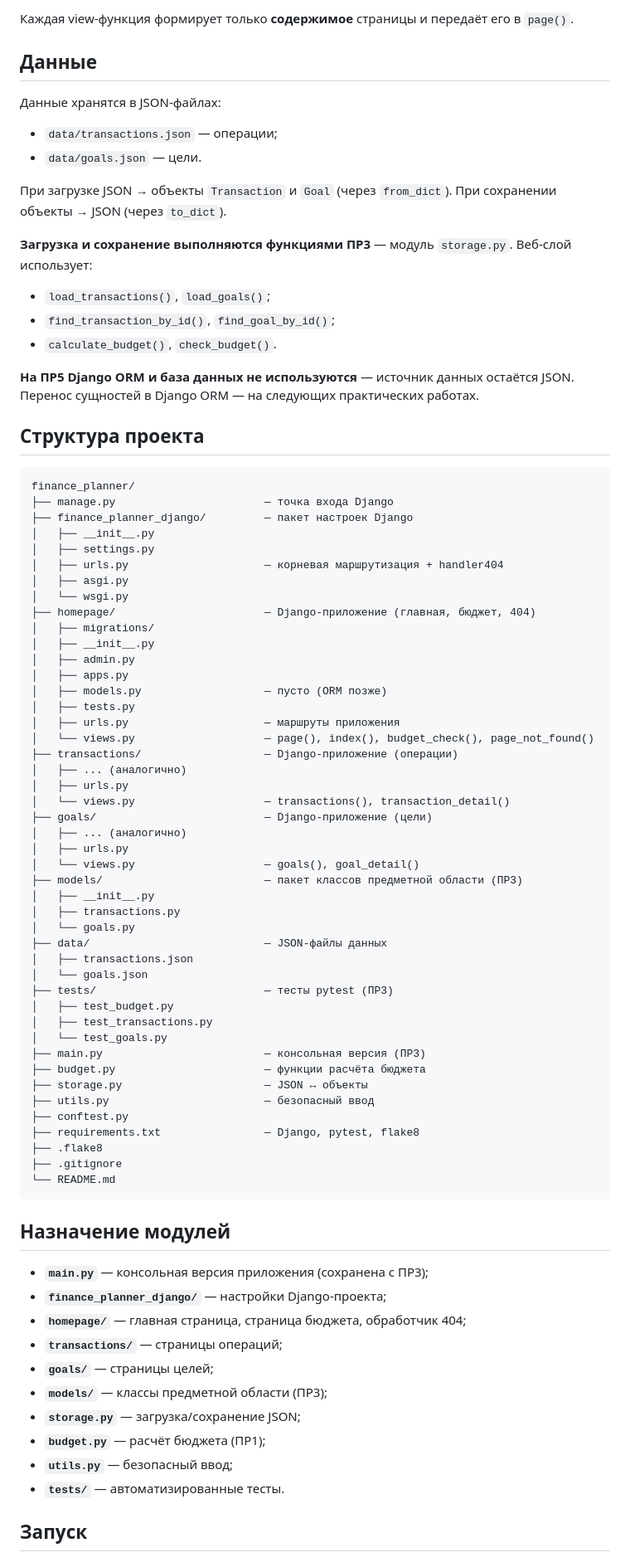
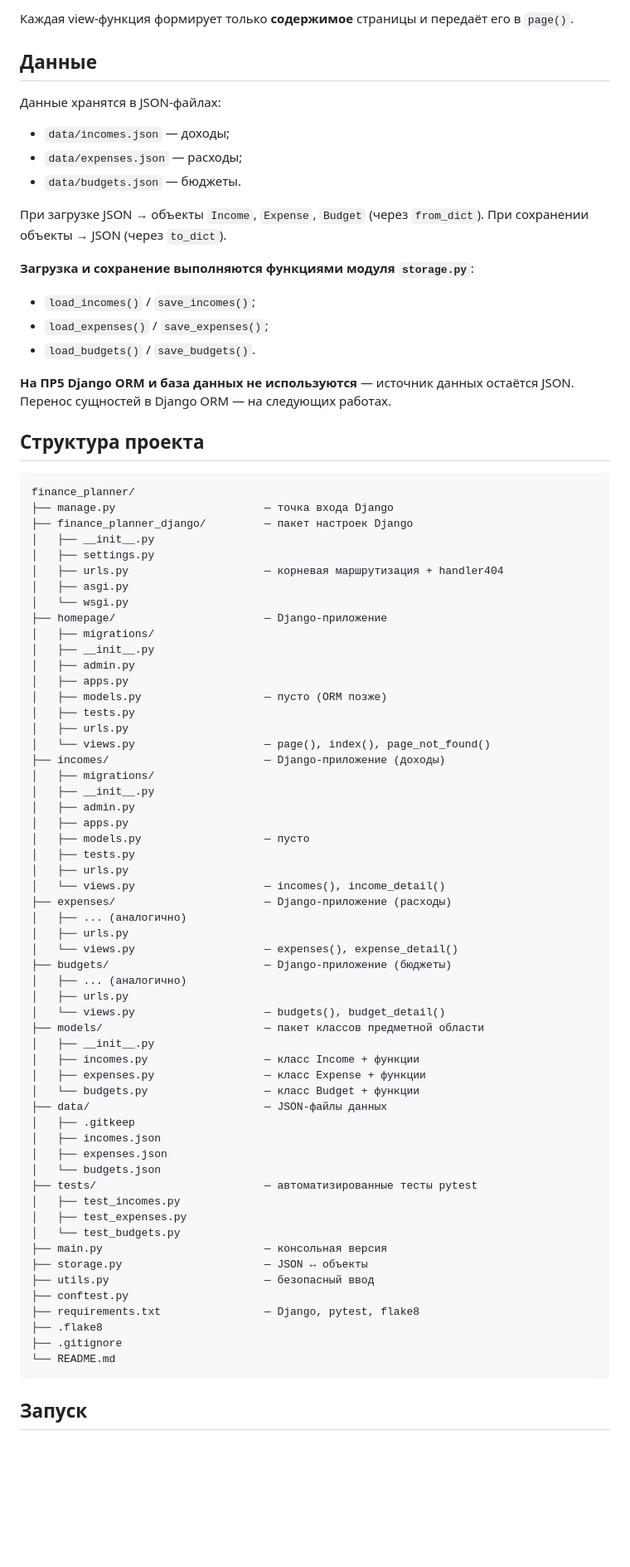
Before and after one commit to G1eeb/finance_planner, a Markdown page: README.md, the part around one of its changes. Shown at 83% size. Drawn GitHub-style; blank space fills up the shorter version.

Commit message:
PR5: update README for new entities

```diff
--- a/README.md
+++ b/README.md
@@ -65,24 +74,24 @@
 
-Каждая view-функция формирует только **содержимое** страницы и передаёт его
-в `page()`.
+Каждая view-функция формирует только **содержимое** страницы
+и передаёт его в `page()`.
 
 ## Данные
 
 Данные хранятся в JSON-файлах:
-- `data/transactions.json` — операции;
-- `data/goals.json` — цели.
+- `data/incomes.json` — доходы;
+- `data/expenses.json` — расходы;
+- `data/budgets.json` — бюджеты.
 
-При загрузке JSON → объекты `Transaction` и `Goal` (через `from_dict`).
-При сохранении объекты → JSON (через `to_dict`).
+При загрузке JSON → объекты `Income`, `Expense`, `Budget`
+(через `from_dict`). При сохранении объекты → JSON (через `to_dict`).
 
-**Загрузка и сохранение выполняются функциями ПР3** — модуль `storage.py`.
-Веб-слой использует:
-- `load_transactions()`, `load_goals()`;
-- `find_transaction_by_id()`, `find_goal_by_id()`;
-- `calculate_budget()`, `check_budget()`.
+**Загрузка и сохранение выполняются функциями модуля `storage.py`**:
+- `load_incomes()` / `save_incomes()`;
+- `load_expenses()` / `save_expenses()`;
+- `load_budgets()` / `save_budgets()`.
 
-**На ПР5 Django ORM и база данных не используются** — источник данных остаётся JSON.
-Перенос сущностей в Django ORM — на следующих практических работах.
+**На ПР5 Django ORM и база данных не используются** — источник данных
+остаётся JSON. Перенос сущностей в Django ORM — на следующих работах.
 
 ## Структура проекта
 
@@ -94,36 +103,47 @@
     │   ├── urls.py                     — корневая маршрутизация + handler404
     │   ├── asgi.py
     │   └── wsgi.py
-    ├── homepage/                       — Django-приложение (главная, бюджет, 404)
+    ├── homepage/                       — Django-приложение
     │   ├── migrations/
     │   ├── __init__.py
     │   ├── admin.py
     │   ├── apps.py
     │   ├── models.py                   — пусто (ORM позже)
     │   ├── tests.py
-    │   ├── urls.py                     — маршруты приложения
-    │   └── views.py                    — page(), index(), budget_check(), page_not_found()
-    ├── transactions/                   — Django-приложение (операции)
+    │   ├── urls.py
+    │   └── views.py                    — page(), index(), page_not_found()
+    ├── incomes/                        — Django-приложение (доходы)
+    │   ├── migrations/
+    │   ├── __init__.py
+    │   ├── admin.py
+    │   ├── apps.py
+    │   ├── models.py                   — пусто
+    │   ├── tests.py
+    │   ├── urls.py
+    │   └── views.py                    — incomes(), income_detail()
+    ├── expenses/                       — Django-приложение (расходы)
     │   ├── ... (аналогично)
     │   ├── urls.py
-    │   └── views.py                    — transactions(), transaction_detail()
-    ├── goals/                          — Django-приложение (цели)
+    │   └── views.py                    — expenses(), expense_detail()
+    ├── budgets/                        — Django-приложение (бюджеты)
     │   ├── ... (аналогично)
     │   ├── urls.py
-    │   └── views.py                    — goals(), goal_detail()
-    ├── models/                         — пакет классов предметной области (ПР3)
+    │   └── views.py                    — budgets(), budget_detail()
+    ├── models/                         — пакет классов предметной области
     │   ├── __init__.py
-    │   ├── transactions.py
-    │   └── goals.py
+    │   ├── incomes.py                  — класс Income + функции
+    │   ├── expenses.py                 — класс Expense + функции
+    │   └── budgets.py                  — класс Budget + функции
     ├── data/                           — JSON-файлы данных
-    │   ├── transactions.json
-    │   └── goals.json
-    ├── tests/                          — тесты pytest (ПР3)
-    │   ├── test_budget.py
-    │   ├── test_transactions.py
-    │   └── test_goals.py
-    ├── main.py                         — консольная версия (ПР3)
-    ├── budget.py                       — функции расчёта бюджета
+    │   ├── .gitkeep
+    │   ├── incomes.json
+    │   ├── expenses.json
+    │   └── budgets.json
+    ├── tests/                          — автоматизированные тесты pytest
+    │   ├── test_incomes.py
+    │   ├── test_expenses.py
+    │   └── test_budgets.py
+    ├── main.py                         — консольная версия
     ├── storage.py                      — JSON ↔ объекты
     ├── utils.py                        — безопасный ввод
     ├── conftest.py
@@ -131,19 +151,6 @@
     ├── .flake8
     ├── .gitignore
     └── README.md
-
-## Назначение модулей
-
-- **`main.py`** — консольная версия приложения (сохранена с ПР3);
-- **`finance_planner_django/`** — настройки Django-проекта;
-- **`homepage/`** — главная страница, страница бюджета, обработчик 404;
-- **`transactions/`** — страницы операций;
-- **`goals/`** — страницы целей;
-- **`models/`** — классы предметной области (ПР3);
-- **`storage.py`** — загрузка/сохранение JSON;
-- **`budget.py`** — расчёт бюджета (ПР1);
-- **`utils.py`** — безопасный ввод;
-- **`tests/`** — автоматизированные тесты.
 
 ## Запуск
 
```
Also changed, not shown: other parts of README.md (+43 -33 lines).
